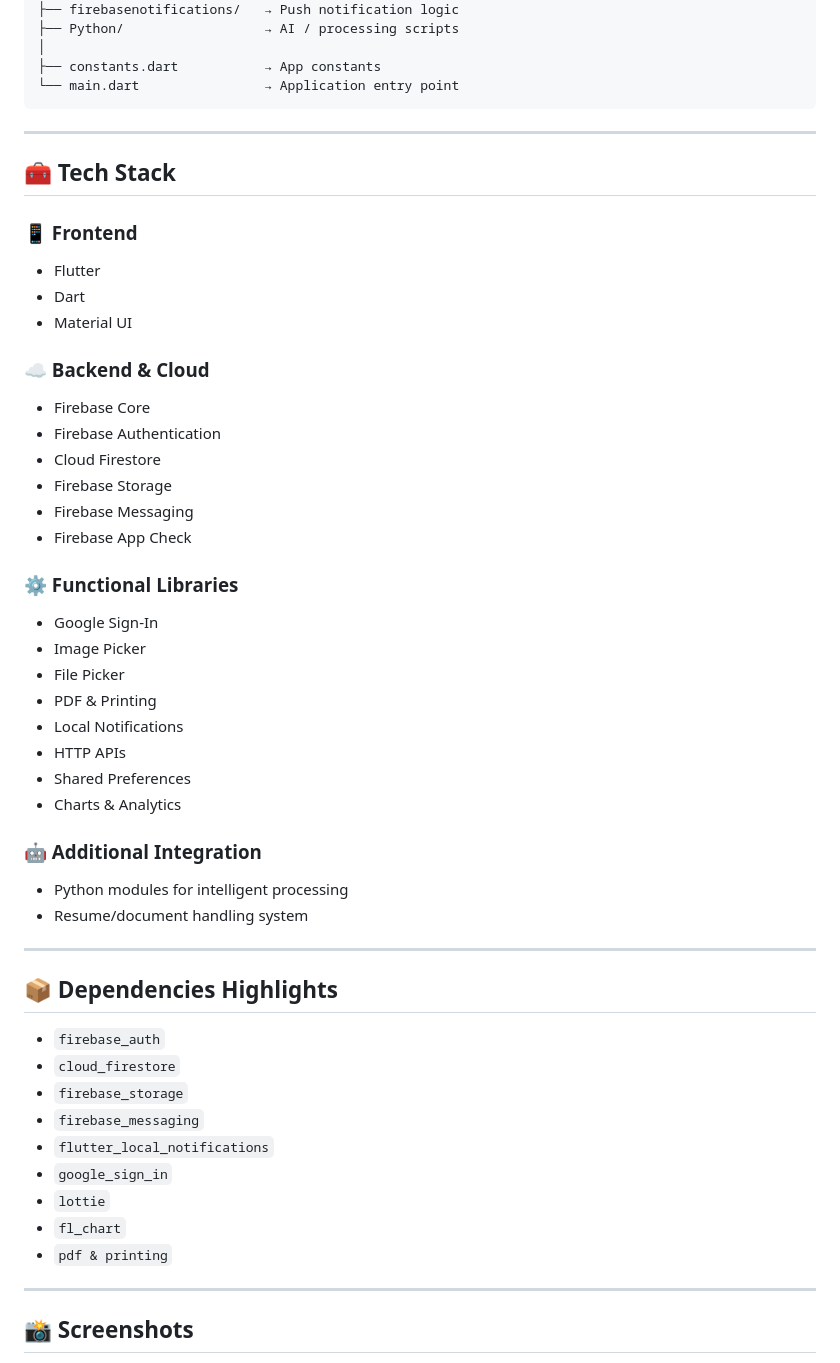
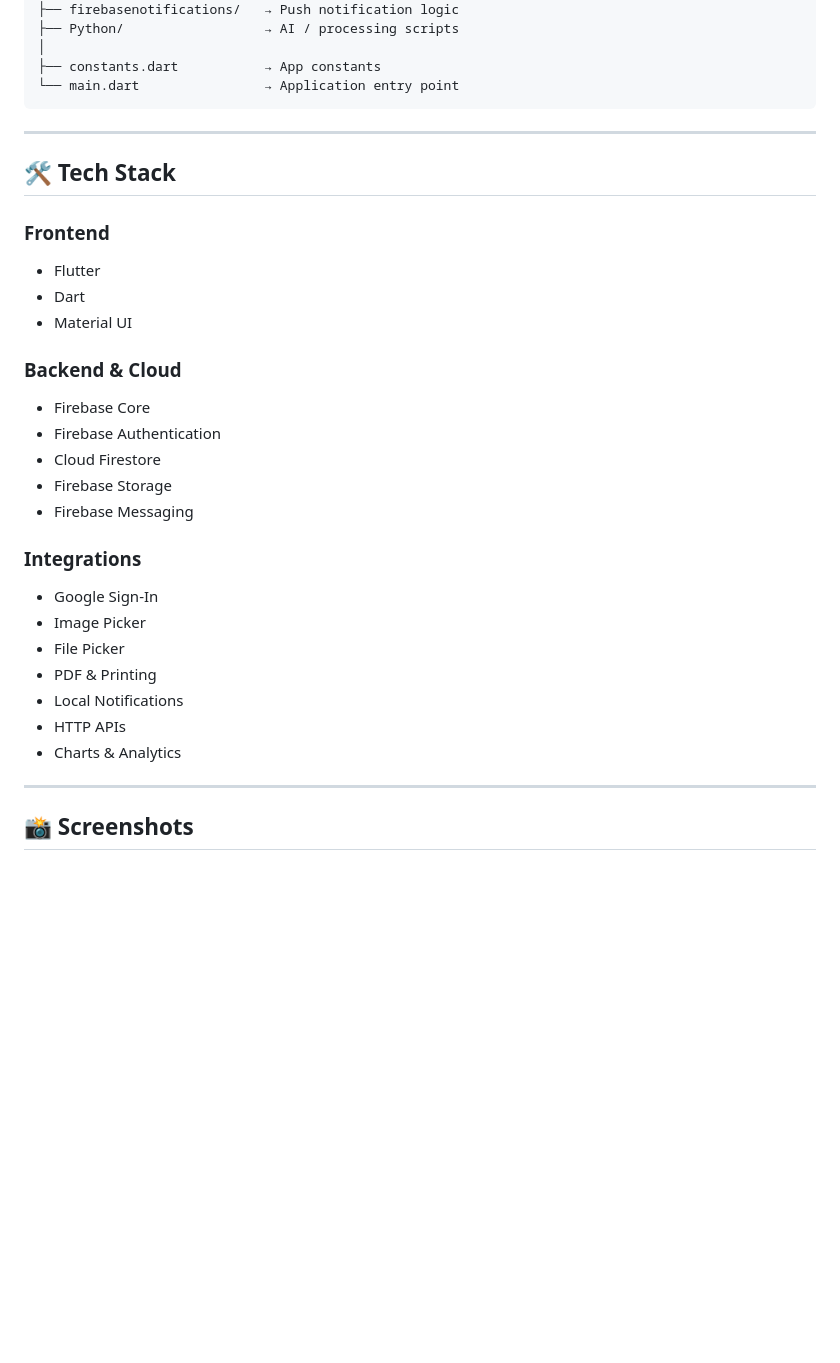
Before and after one commit to diya2405/JobFlow, a Markdown page: README.md, the part around one of its changes. GitHub-like rendering; blank space fills up the shorter version.

````diff
--- a/README.md
+++ b/README.md
@@ -86,54 +84,31 @@ lib/
 └── main.dart                → Application entry point
 ```
 
----
-
-## 🧰 Tech Stack
-
-### 📱 Frontend
-
-* Flutter
-* Dart
-* Material UI
-
-### ☁️ Backend & Cloud
-
-* Firebase Core
-* Firebase Authentication
-* Cloud Firestore
-* Firebase Storage
-* Firebase Messaging
-* Firebase App Check
-
-### ⚙️ Functional Libraries
-
-* Google Sign-In
-* Image Picker
-* File Picker
-* PDF & Printing
-* Local Notifications
-* HTTP APIs
-* Shared Preferences
-* Charts & Analytics
-
-### 🤖 Additional Integration
-
-* Python modules for intelligent processing
-* Resume/document handling system
 
 ---
 
-## 📦 Dependencies Highlights
+## 🛠️ Tech Stack
 
-* `firebase_auth`
-* `cloud_firestore`
-* `firebase_storage`
-* `firebase_messaging`
-* `flutter_local_notifications`
-* `google_sign_in`
-* `lottie`
-* `fl_chart`
-* `pdf & printing`
+### Frontend
+- Flutter
+- Dart
+- Material UI
+
+### Backend & Cloud
+- Firebase Core
+- Firebase Authentication
+- Cloud Firestore
+- Firebase Storage
+- Firebase Messaging
+
+### Integrations
+- Google Sign-In
+- Image Picker
+- File Picker
+- PDF & Printing
+- Local Notifications
+- HTTP APIs
+- Charts & Analytics
 
 ---
 
````
Also changed, not shown: other parts of README.md (+37 -39 lines).
